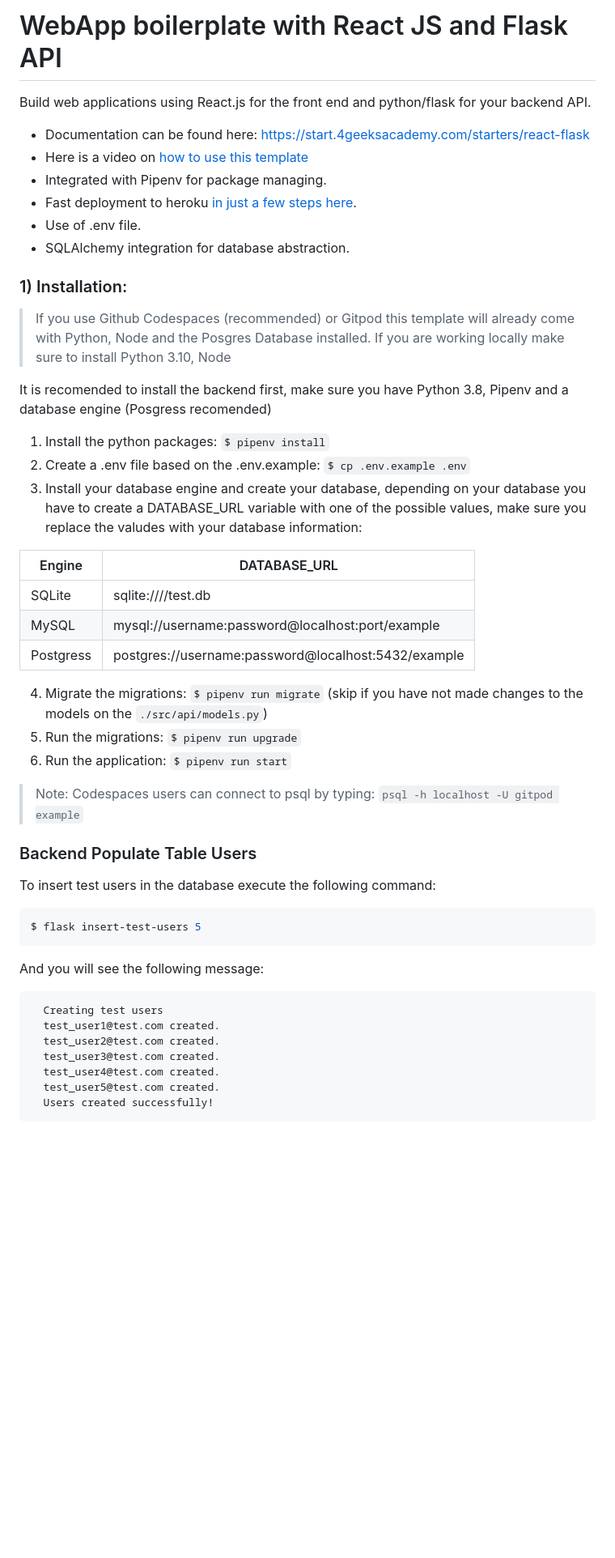
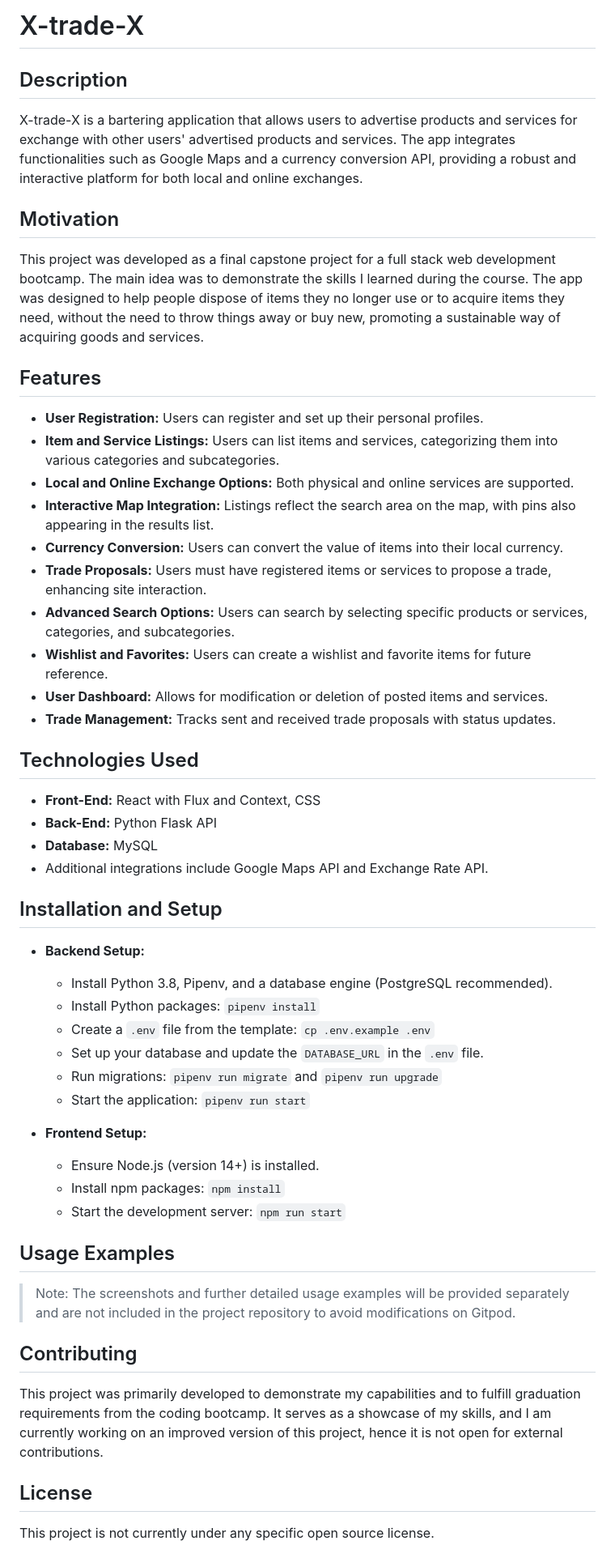
Before and after one commit to rafalebre/XtradeX, a Markdown page: README.md, the part around the change printed below. Shown: that part at 81% size. Rendered like a GitHub page; blank space fills up the shorter version.

````diff
--- a/README.md
+++ b/README.md
@@ -1,53 +1,49 @@
-# WebApp boilerplate with React JS and Flask API
+# X-trade-X
 
-Build web applications using React.js for the front end and python/flask for your backend API.
+## Description
+X-trade-X is a bartering application that allows users to advertise products and services for exchange with other users' advertised products and services. The app integrates functionalities such as Google Maps and a currency conversion API, providing a robust and interactive platform for both local and online exchanges.
 
-- Documentation can be found here: https://start.4geeksacademy.com/starters/react-flask
-- Here is a video on [how to use this template](https://www.loom.com/share/f37c6838b3f1496c95111e515e83dd9b)
-- Integrated with Pipenv for package managing.
-- Fast deployment to heroku [in just a few steps here](https://start.4geeksacademy.com/backend/deploy-heroku-posgres).
-- Use of .env file.
-- SQLAlchemy integration for database abstraction.
+## Motivation
+This project was developed as a final capstone project for a full stack web development bootcamp. The main idea was to demonstrate the skills I learned during the course. The app was designed to help people dispose of items they no longer use or to acquire items they need, without the need to throw things away or buy new, promoting a sustainable way of acquiring goods and services.
 
-### 1) Installation:
+## Features
+- **User Registration:** Users can register and set up their personal profiles.
+- **Item and Service Listings:** Users can list items and services, categorizing them into various categories and subcategories.
+- **Local and Online Exchange Options:** Both physical and online services are supported.
+- **Interactive Map Integration:** Listings reflect the search area on the map, with pins also appearing in the results list.
+- **Currency Conversion:** Users can convert the value of items into their local currency.
+- **Trade Proposals:** Users must have registered items or services to propose a trade, enhancing site interaction.
+- **Advanced Search Options:** Users can search by selecting specific products or services, categories, and subcategories.
+- **Wishlist and Favorites:** Users can create a wishlist and favorite items for future reference.
+- **User Dashboard:** Allows for modification or deletion of posted items and services.
+- **Trade Management:** Tracks sent and received trade proposals with status updates.
 
-> If you use Github Codespaces (recommended) or Gitpod this template will already come with Python, Node and the Posgres Database installed. If you are working locally make sure to install Python 3.10, Node
+## Technologies Used
+- **Front-End:** React with Flux and Context, CSS
+- **Back-End:** Python Flask API
+- **Database:** MySQL
+- Additional integrations include Google Maps API and Exchange Rate API.
 
-It is recomended to install the backend first, make sure you have Python 3.8, Pipenv and a database engine (Posgress recomended)
+## Installation and Setup
+- **Backend Setup:**
+  - Install Python 3.8, Pipenv, and a database engine (PostgreSQL recommended).
+  - Install Python packages: `pipenv install`
+  - Create a `.env` file from the template: `cp .env.example .env`
+  - Set up your database and update the `DATABASE_URL` in the `.env` file.
+  - Run migrations: `pipenv run migrate` and `pipenv run upgrade`
+  - Start the application: `pipenv run start`
 
-1. Install the python packages: `$ pipenv install`
-2. Create a .env file based on the .env.example: `$ cp .env.example .env`
-3. Install your database engine and create your database, depending on your database you have to create a DATABASE_URL variable with one of the possible values, make sure you replace the valudes with your database information:
+- **Frontend Setup:**
+  - Ensure Node.js (version 14+) is installed.
+  - Install npm packages: `npm install`
+  - Start the development server: `npm run start`
 
-| Engine    | DATABASE_URL                                        |
-| --------- | --------------------------------------------------- |
-| SQLite    | sqlite:////test.db                                  |
-| MySQL     | mysql://username:password@localhost:port/example    |
-| Postgress | postgres://username:password@localhost:5432/example |
+## Usage Examples
+> Note: The screenshots and further detailed usage examples will be provided separately and are not included in the project repository to avoid modifications on Gitpod.
 
-4. Migrate the migrations: `$ pipenv run migrate` (skip if you have not made changes to the models on the `./src/api/models.py`)
-5. Run the migrations: `$ pipenv run upgrade`
-6. Run the application: `$ pipenv run start`
+## Contributing
+This project was primarily developed to demonstrate my capabilities and to fulfill graduation requirements from the coding bootcamp. It serves as a showcase of my skills, and I am currently working on an improved version of this project, hence it is not open for external contributions.
 
-> Note: Codespaces users can connect to psql by typing: `psql -h localhost -U gitpod example`
+## License
+This project is not currently under any specific open source license.
 
-### Backend Populate Table Users
-
-To insert test users in the database execute the following command:
-
-```sh
-$ flask insert-test-users 5
-```
-
-And you will see the following message:
-
-```
-  Creating test users
-  test_user1@test.com created.
-  test_user2@test.com created.
-  test_user3@test.com created.
-  test_user4@test.com created.
-  test_user5@test.com created.
-  Users created successfully!
-```
-
````
Also changed, not shown: other parts of README.md (+2 -15 lines).
